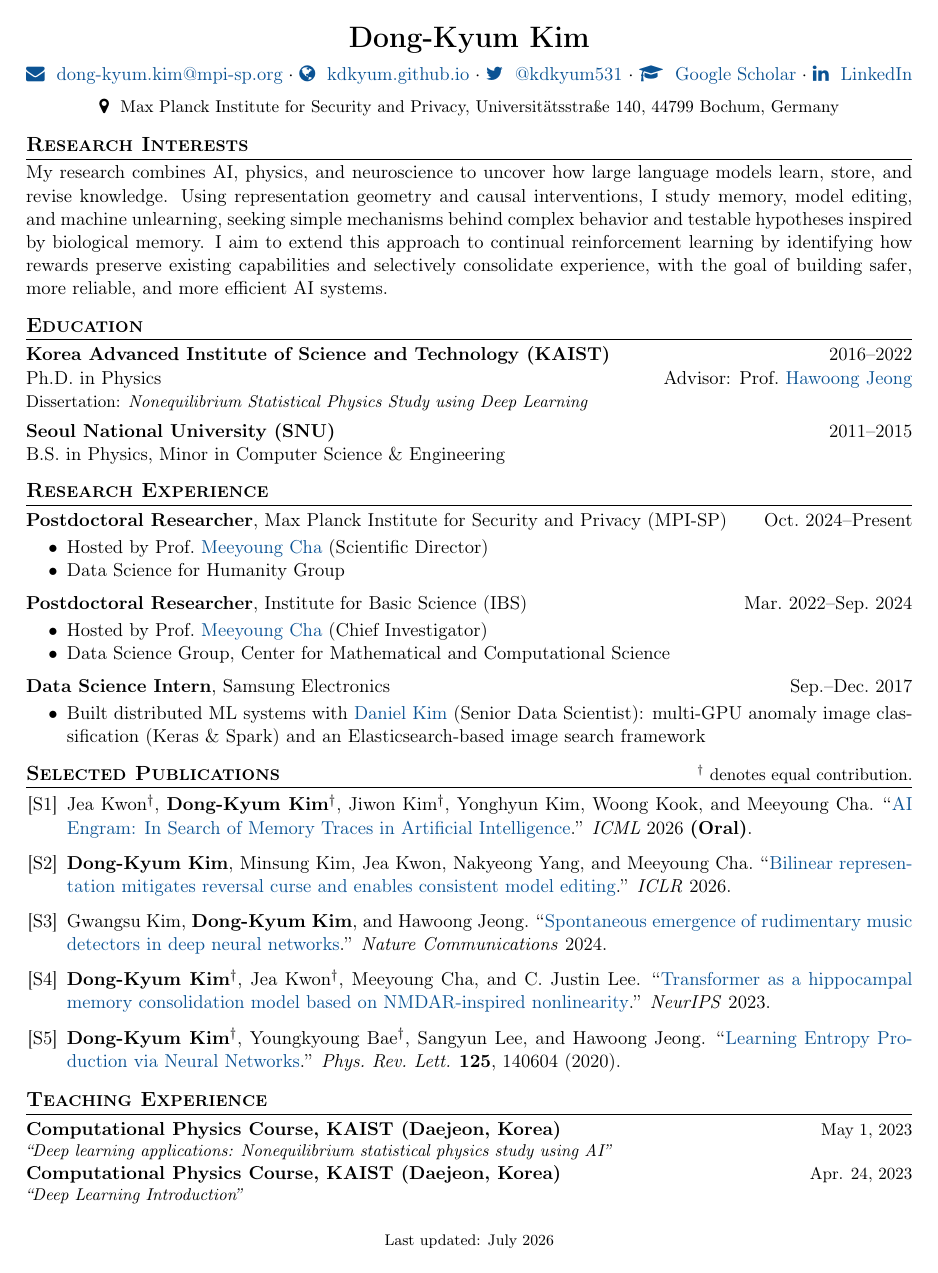
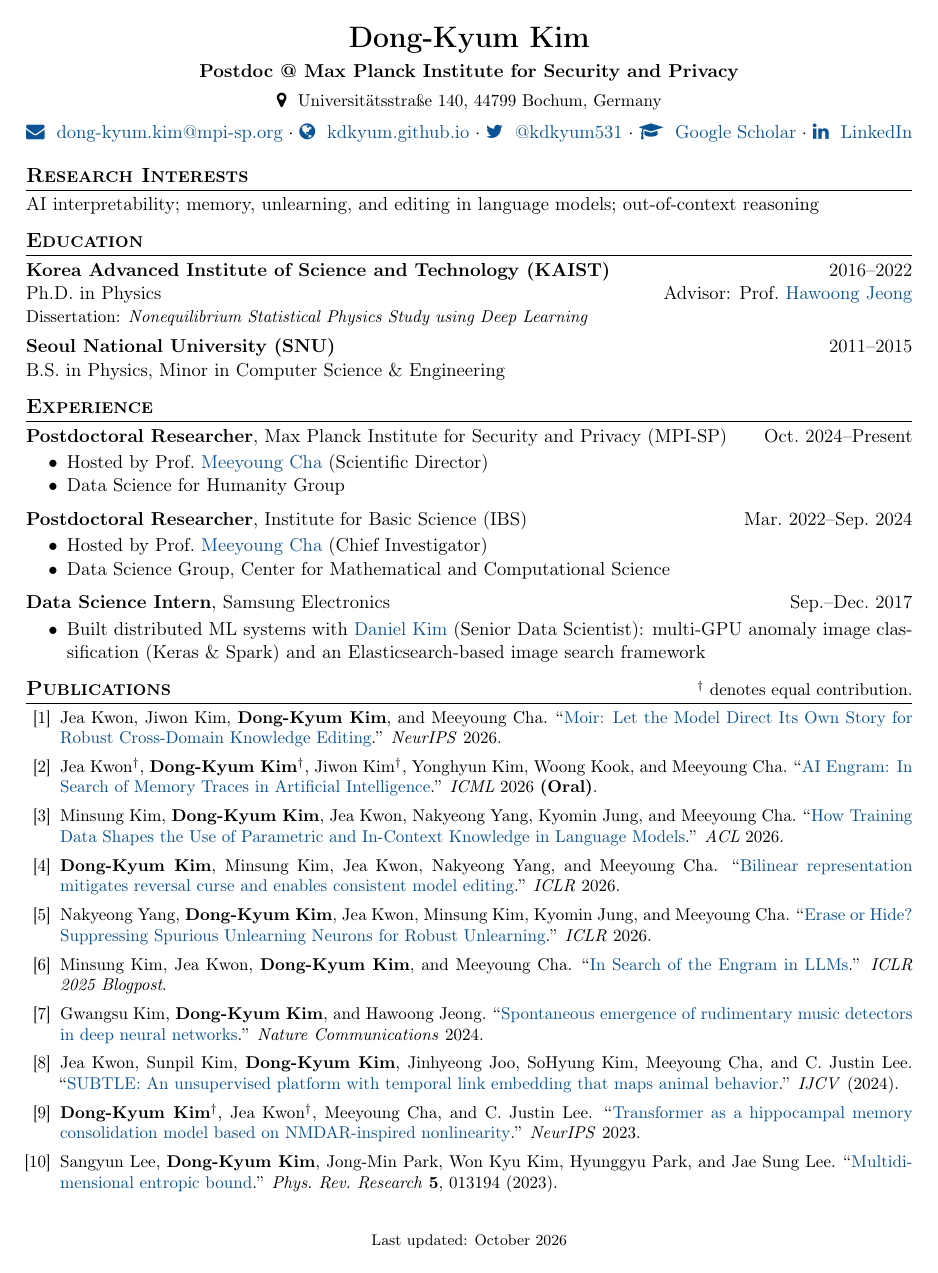
Before and after one commit to kdkyum/kdkyum.github.io, a LaTeX CV (assets/pdf/CV_DKK.tex): page 1 of 3. Compiled offline with pdfLaTeX.

Commit message:
docs(cv): refresh header, research interests and publications
- Add "Postdoc @ Max Planck Institute for Security and Privacy" under the
  name, drop the institute from the address, and put the address above
  the links.
- Replace the research-interest paragraph with a one-line keyword list
  that matches the homepage.
- Drop Selected Publications and show the full list right after
  Experience (renamed from Research Experience).
- Add ICLR 2027 to the reviewer list and update the date to October 2026.

Co-Authored-By: Claude Opus 5.5 <noreply@anthropic.com>

```diff
--- a/assets/pdf/CV_DKK.tex
+++ b/assets/pdf/CV_DKK.tex
@@ -39,10 +39,13 @@
 \pagestyle{fancy}
 \fancyhf{}
 \renewcommand{\headrulewidth}{0pt}
-\fancyfoot[C]{\footnotesize Last updated: July 2026}
+\fancyfoot[C]{\footnotesize Last updated: October 2026}
 
 % Tight lists
 \setlist[itemize]{nosep, leftmargin=24pt, topsep=2pt}
+
+% Loosen word spacing instead of running a line into the margin
+\setlength{\emergencystretch}{1.5em}
 
 % Compact dated entries for teaching and talks
 \newcommand{\cvdatedentry}[3]{%
@@ -62,18 +65,19 @@
 
 % === HEADER ===
 \begin{center}
-    {\LARGE \textbf{Dong-Kyum Kim}} \\[6pt]
+    {\LARGE \textbf{Dong-Kyum Kim}} \\[4pt]
+    \textbf{Postdoc @ Max Planck Institute for Security and Privacy} \\[4pt]
+    {\small \faMapMarker\,\, Universit\"atsstra\ss e 140, 44799 Bochum, Germany} \\[5pt]
     \href{mailto:dong-kyum.kim@mpi-sp.org}{\faEnvelope\,\, dong-kyum.kim@mpi-sp.org} $\cdot$
     \href{https://kdkyum.github.io}{\faGlobe\,\, kdkyum.github.io} $\cdot$
     \href{https://x.com/kdkyum531}{\faTwitter\,\, @kdkyum531} $\cdot$
     \href{https://scholar.google.com/citations?user=-pvD9xUAAAAJ}{\scholaricon\,\, Google Scholar} $\cdot$
-    \href{https://www.linkedin.com/in/kdkyum}{\faLinkedin\,\, LinkedIn} \\[5pt]
-    {\small \faMapMarker\,\, Max Planck Institute for Security and Privacy, Universit\"atsstra\ss e 140, 44799 Bochum, Germany}
+    \href{https://www.linkedin.com/in/kdkyum}{\faLinkedin\,\, LinkedIn}
 \end{center}
 
 % === RESEARCH INTERESTS ===
 \section{Research Interests}
-\noindent My research combines AI, physics, and neuroscience to uncover how large language models learn, store, and revise knowledge. Using representation geometry and causal interventions, I study memory, model editing, and machine unlearning, seeking simple mechanisms behind complex behavior and testable hypotheses inspired by biological memory. I aim to extend this approach to continual reinforcement learning by identifying how rewards preserve existing capabilities and selectively consolidate experience, with the goal of building safer, more reliable, and more efficient AI systems.
+\noindent AI interpretability; memory, unlearning, and editing in language models; out-of-context reasoning
 
 % === EDUCATION ===
 \section{Education}
@@ -86,7 +90,7 @@ Ph.D. in Physics \hfill Advisor: Prof.\ \href{https://stat.kaist.ac.kr:2583/~hje
 B.S. in Physics, Minor in Computer Science \& Engineering
 
 % === EXPERIENCE ===
-\section{Research Experience}
+\section{Experience}
 
 \noindent\textbf{Postdoctoral Researcher}, Max Planck Institute for Security and Privacy (MPI-SP) \hfill Oct.\
 2024--Present
@@ -108,43 +112,3 @@ B.S. in Physics, Minor in Computer Science \& Engineering
     \item Built distributed ML systems with \href{https://www.linkedin.com/in/danielyounghokim/}{Daniel Kim} (Senior Data Scientist): multi-GPU anomaly image classification (Keras \& Spark) and an Elasticsearch-based image search framework
 \end{itemize}
 
-% === SELECTED PUBLICATIONS ===
-\section{\texorpdfstring{Selected Publications \hfill {\normalfont\small $^\dagger$ denotes equal contribution.}}{Selected Publications}}
-
-\begin{enumerate}[label={[S\arabic*]}, leftmargin=24pt, itemsep=3pt]
-
-    \item Jea Kwon$^\dagger$, \textbf{Dong-Kyum Kim}$^\dagger$, Jiwon Kim$^\dagger$, Yonghyun Kim, Woong Kook, and Meeyoung Cha.
-    ``\href{https://arxiv.org/abs/2606.14997}{AI Engram: In Search of Memory Traces in Artificial Intelligence}.''
-    \textit{ICML} 2026 \textbf{(Oral)}.
-
-    \item \textbf{Dong-Kyum Kim}, Minsung Kim, Jea Kwon, Nakyeong Yang, and Meeyoung Cha.
-    ``\href{https://arxiv.org/abs/2509.21993}{Bilinear representation mitigates reversal curse and enables consistent
-model editing}.''
-    \textit{ICLR} 2026.
-
-    \item Gwangsu Kim, \textbf{Dong-Kyum Kim}, and Hawoong Jeong.
-    ``\href{https://doi.org/10.1038/s41467-023-44516-0}{Spontaneous emergence of rudimentary music detectors in deep
-neural networks}.''
-    \textit{Nature Communications} 2024.
-
-    \item \textbf{Dong-Kyum Kim}$^\dagger$, Jea Kwon$^\dagger$, Meeyoung Cha, and C. Justin Lee.
-    ``\href{https://openreview.net/forum?id=vKpVJxplmB}{Transformer as a hippocampal memory consolidation model based on
-NMDAR-inspired nonlinearity}.''
-    \textit{NeurIPS} 2023.
-
-    \item \textbf{Dong-Kyum Kim}$^\dagger$, Youngkyoung Bae$^\dagger$, Sangyun Lee, and Hawoong Jeong.
-    ``\href{https://doi.org/10.1103/PhysRevLett.125.140604}{Learning Entropy Production via Neural Networks}.''
-    \textit{Phys.\ Rev.\ Lett.} \textbf{125}, 140604 (2020).
-
-\end{enumerate}
-
-% === TEACHING ===
-\section{Teaching Experience}
-
-\cvdatedentry{Computational Physics Course, KAIST (Daejeon, Korea)}
-    {\textit{``Deep learning applications: Nonequilibrium statistical physics study using AI''}}
-    {May 1, 2023}
-
-\cvdatedentry{Computational Physics Course, KAIST (Daejeon, Korea)}
-    {\textit{``Deep Learning Introduction''}}
-    {Apr. 24, 2023}
```
Also changed, not shown: assets/pdf/CV_DKK.pdf, assets/pdf/CV_DKK.tex (138 more changed lines).
